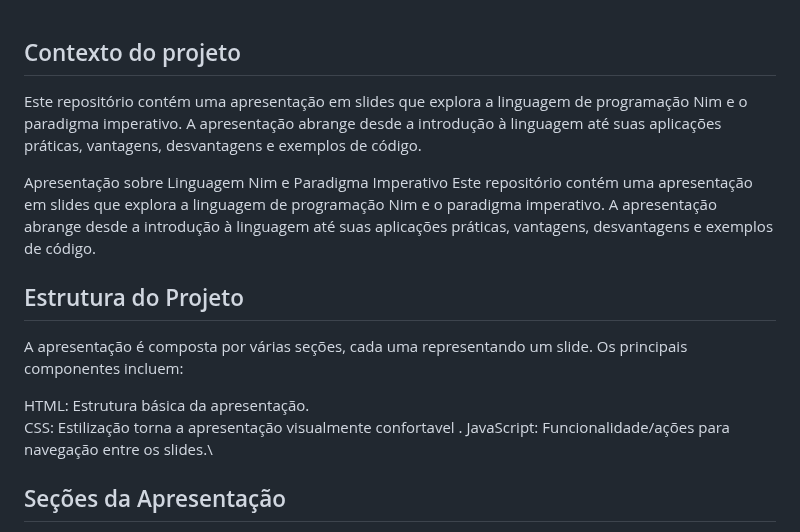
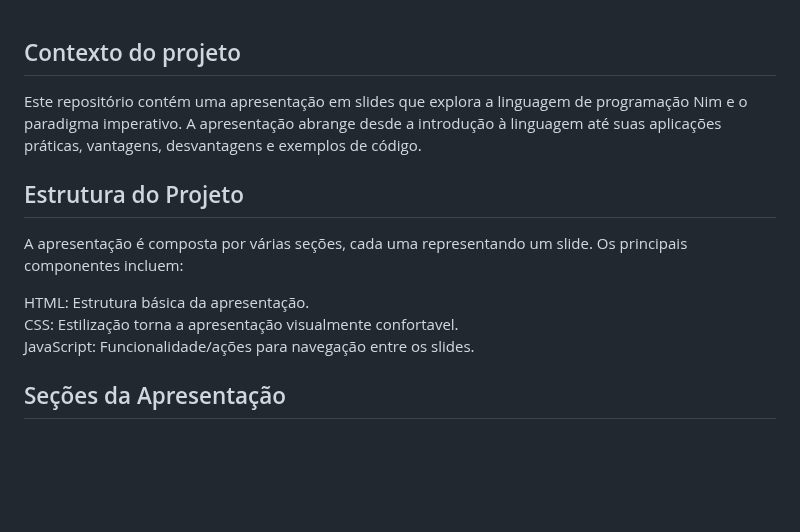
Before and after one commit to Nixssss/NimImperativo, a Markdown page: README.md, the part around the change. GitHub-like rendering; blank space fills up the shorter version.

Commit message:
Update 2 README.md

```diff
--- a/README.md
+++ b/README.md
@@ -1,15 +1,12 @@
 ## Contexto do projeto
-Este repositório contém uma apresentação em slides que explora a linguagem de programação Nim e o paradigma imperativo. A apresentação abrange desde a introdução à linguagem até suas aplicações práticas, vantagens, desvantagens e exemplos de código.
-
-Apresentação sobre Linguagem Nim e Paradigma Imperativo
 Este repositório contém uma apresentação em slides que explora a linguagem de programação Nim e o paradigma imperativo. A apresentação abrange desde a introdução à linguagem até suas aplicações práticas, vantagens, desvantagens e exemplos de código.
 
 ## Estrutura do Projeto
 A apresentação é composta por várias seções, cada uma representando um slide. Os principais componentes incluem:
 
 HTML: Estrutura básica da apresentação.\
-CSS: Estilização torna a apresentação visualmente confortavel .
-JavaScript: Funcionalidade/ações para navegação entre os slides.\
+CSS: Estilização torna a apresentação visualmente confortavel.\
+JavaScript: Funcionalidade/ações para navegação entre os slides.
 ## Seções da Apresentação
 Referências e Autoria: Informações sobre os autores da apresentação.\
 Introdução à Linguagem Nim: História e características da linguagem.\
```
